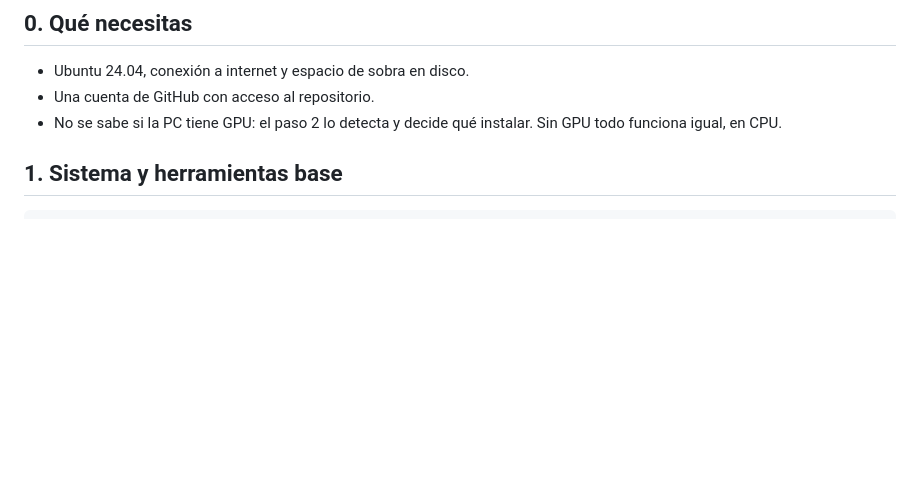
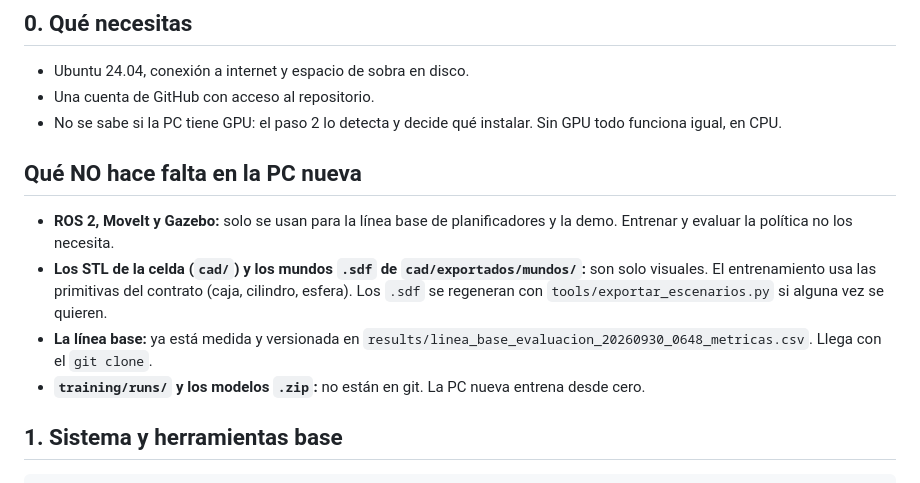
Before and after one commit to keilev26/Reinforcement-Learning-apply-to-a-6-DOF-ROBOT-for-obstacle-evasion, a Markdown page: docs/semana-08/guia-pc-nueva.md, the part around the change. GitHub-like rendering; blank space fills up the shorter version.

Commit message:
[3.5] La guia aclara que ROS, CAD y modelos previos no hacen falta
Co-Authored-By: Claude Sonnet 5.5 <noreply@anthropic.com>

```diff
--- a/docs/semana-08/guia-pc-nueva.md
+++ b/docs/semana-08/guia-pc-nueva.md
@@ -9,6 +9,13 @@ Python 3.12, el mismo sistema que el portátil de desarrollo. Tiempo de preparac
 - Ubuntu 24.04, conexión a internet y espacio de sobra en disco.
 - Una cuenta de GitHub con acceso al repositorio.
 - No se sabe si la PC tiene GPU: el paso 2 lo detecta y decide qué instalar. Sin GPU todo funciona igual, en CPU.
+
+## Qué NO hace falta en la PC nueva
+
+- **ROS 2, MoveIt y Gazebo:** solo se usan para la línea base de planificadores y la demo. Entrenar y evaluar la política no los necesita.
+- **Los STL de la celda (`cad/`) y los mundos `.sdf` de `cad/exportados/mundos/`:** son solo visuales. El entrenamiento usa las primitivas del contrato (caja, cilindro, esfera). Los `.sdf` se regeneran con `tools/exportar_escenarios.py` si alguna vez se quieren.
+- **La línea base:** ya está medida y versionada en `results/linea_base_evaluacion_20260930_0648_metricas.csv`. Llega con el `git clone`.
+- **`training/runs/` y los modelos `.zip`:** no están en git. La PC nueva entrena desde cero.
 
 ## 1. Sistema y herramientas base
 
```
